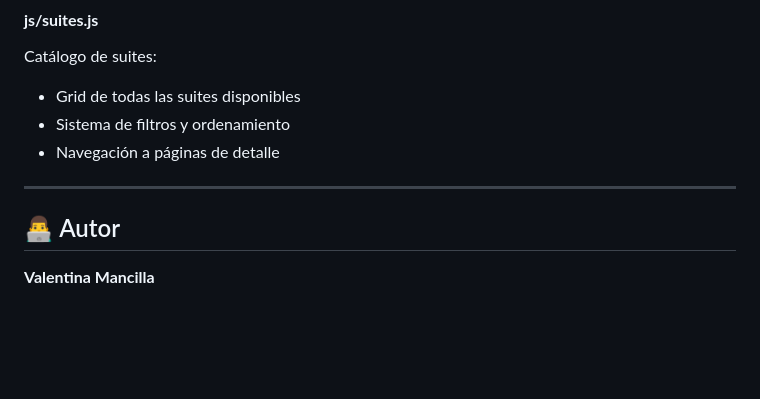
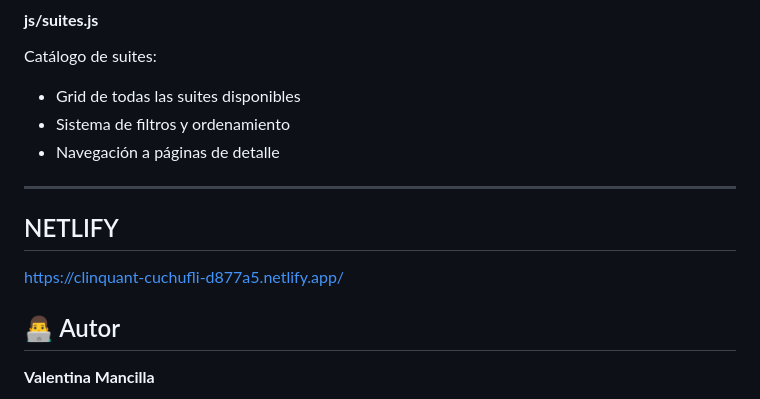
Before and after one commit to valemancilla/HotelRincondelCarmen, a Markdown page: README.md, the part around the change. Drawn GitHub-style; blank space fills up the shorter version.

Commit message:
docs: :memo: readme
se agrego el netlify al readme

```diff
--- a/README.md
+++ b/README.md
@@ -413,6 +413,8 @@ Catálogo de suites:
 - Navegación a páginas de detalle
 
 ---
+## NETLIFY
+https://clinquant-cuchufli-d877a5.netlify.app/
 
 ## 👨‍💻 Autor
 
```
